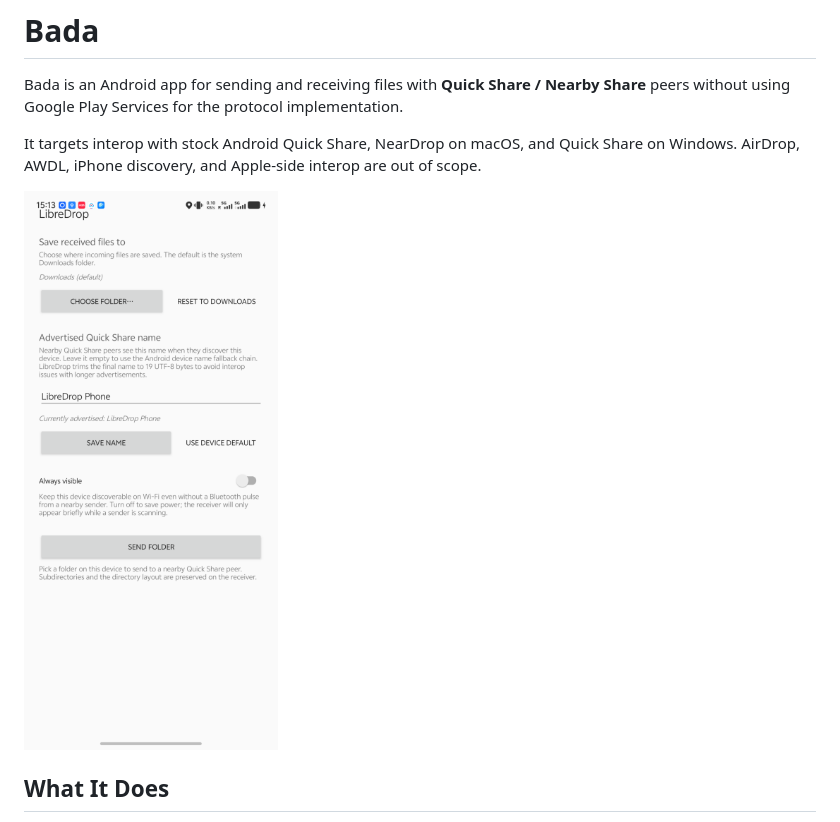
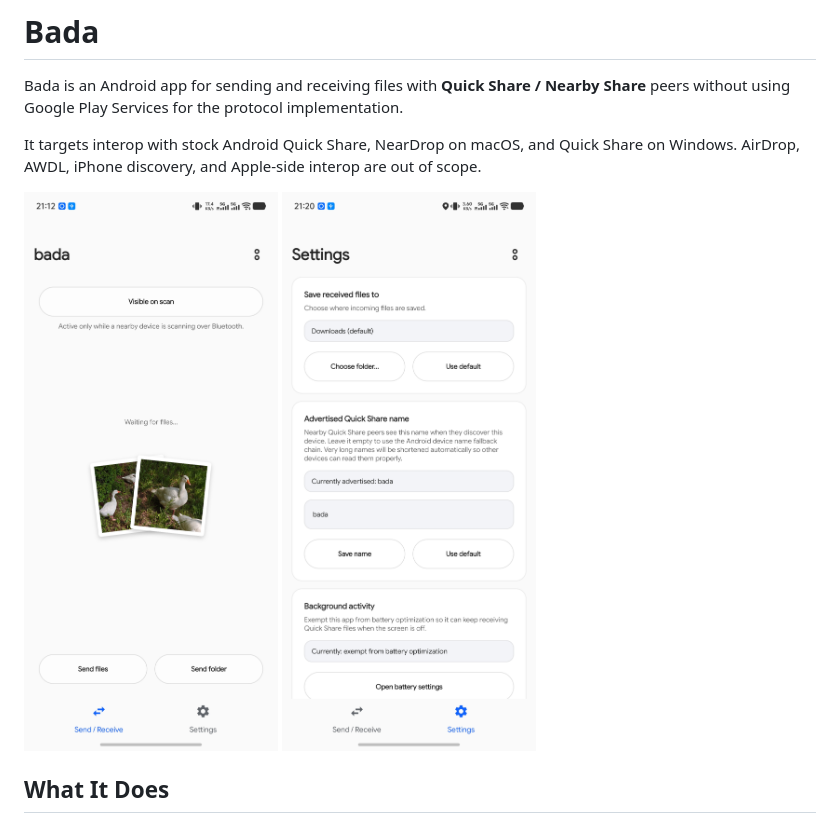
Before and after one commit to Sujaya-Nimneth/AirFree, a Markdown page: README.md, the part around the change. GitHub-like rendering; pictures changed too: docs/assets/receive-ui.png (deleted), docs/assets/send-ui.jpg (added), docs/assets/settings.jpg (added).

Commit message:
docs: update README.md

```diff
--- a/README.md
+++ b/README.md
@@ -8,7 +8,8 @@ It targets interop with stock Android Quick Share, NearDrop on macOS, and
 Quick Share on Windows. AirDrop, AWDL, iPhone discovery, and Apple-side
 interop are out of scope.
 
-<img src="docs/assets/receive-ui.png" alt="Bada receive UI screenshot" width="360">
+<img src="docs/assets/send-ui.jpg" alt="Bada send UI screenshot" width="360">
+<img src="docs/assets/settings.jpg" alt="Bada settings UI screenshot" width="360">
 
 ## What It Does
 
```
